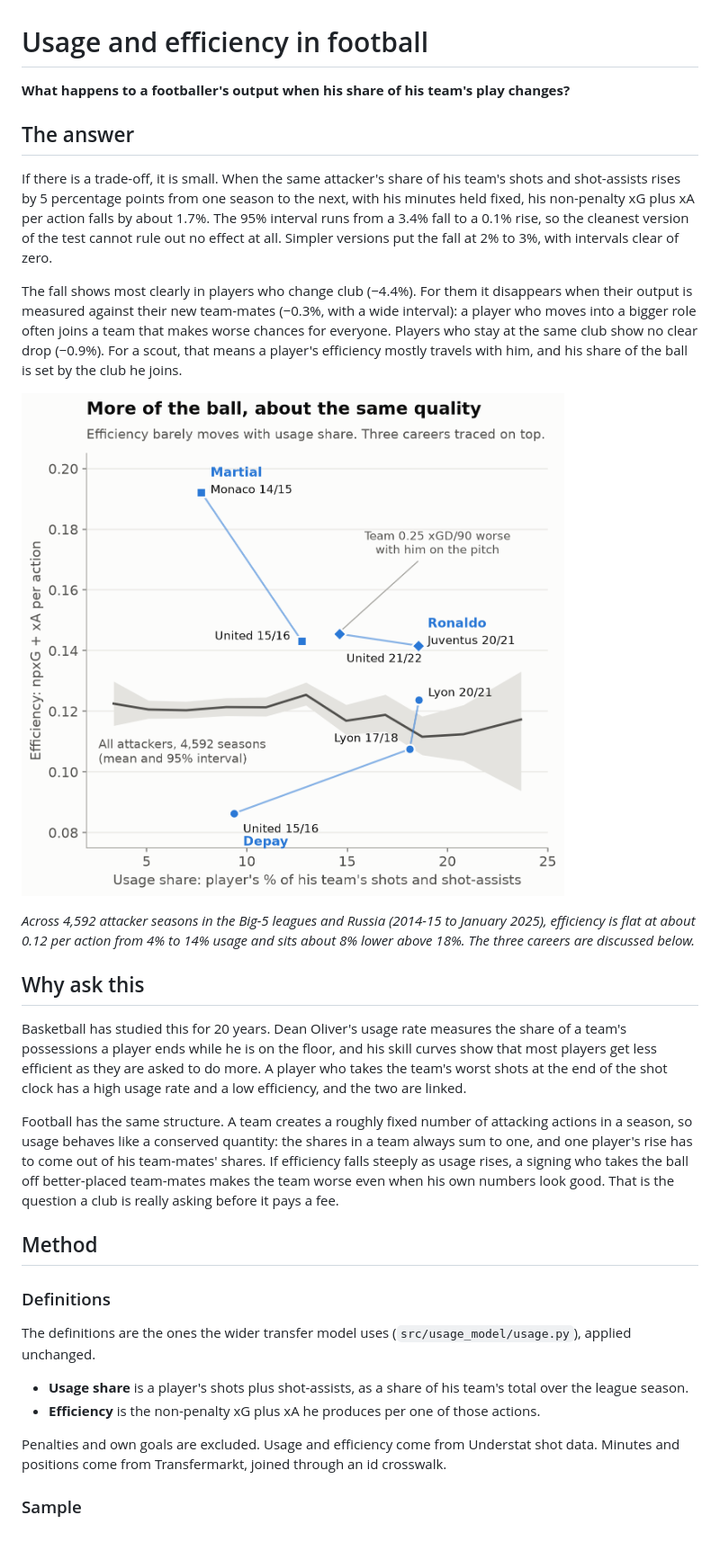
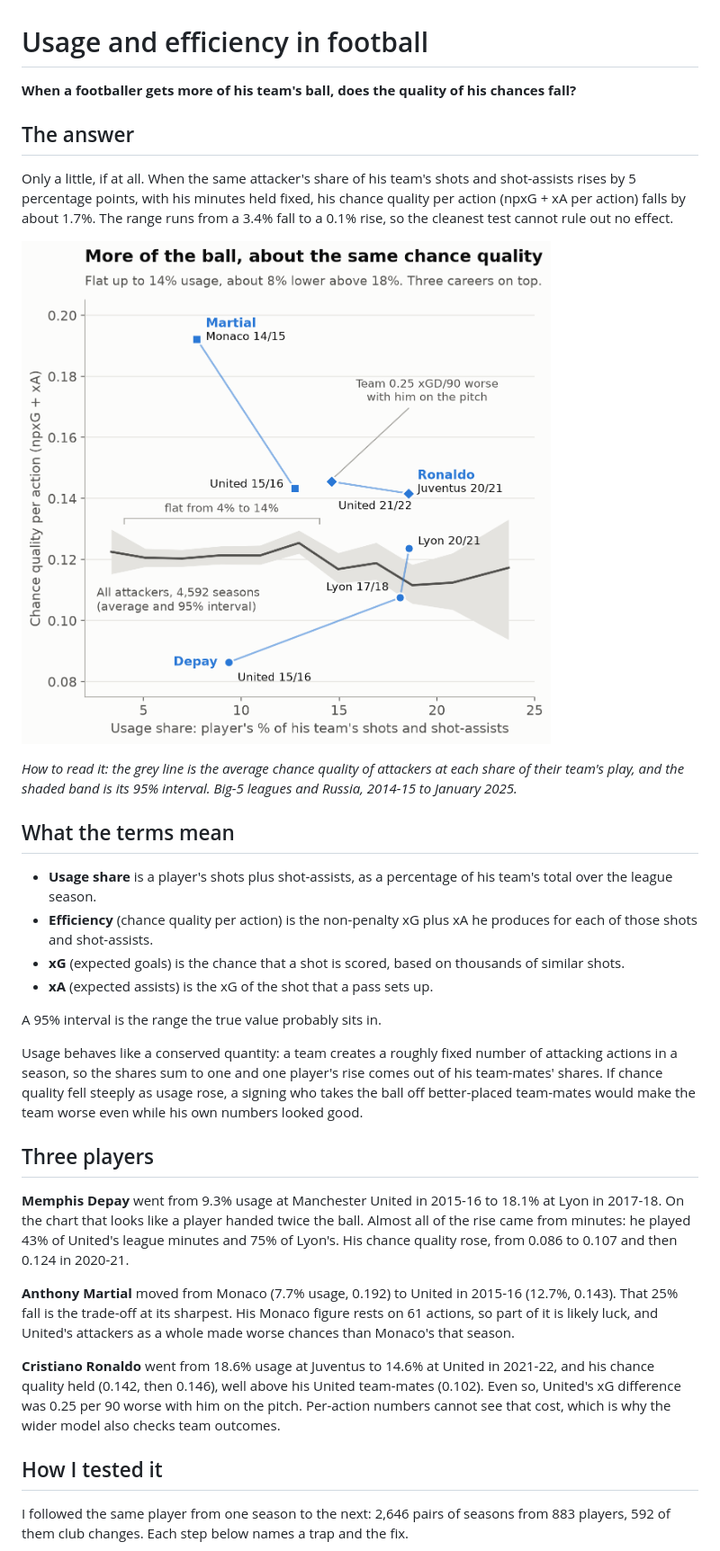
Before and after one commit to benedictprimmer-web/football-usage-efficiency, a Markdown page: README.md, the part around one of its changes. Shown at 90% size. Drawn GitHub-style; pictures changed too: figures/fig1_usage_efficiency.png.

```diff
--- a/README.md
+++ b/README.md
@@ -1,33 +1,35 @@
 # Usage and efficiency in football
 
-**What happens to a footballer's output when his share of his team's play changes?**
+**When a footballer gets more of his team's ball, does the quality of his chances fall?**
 
 ## The answer
 
-If there is a trade-off, it is small. When the same attacker's share of his team's shots and shot-assists rises by 5 percentage points from one season to the next, with his minutes held fixed, his non-penalty xG plus xA per action falls by about 1.7%. The 95% interval runs from a 3.4% fall to a 0.1% rise, so the cleanest version of the test cannot rule out no effect at all. Simpler versions put the fall at 2% to 3%, with intervals clear of zero.
+Only a little, if at all. When the same attacker's share of his team's shots and shot-assists rises by 5 percentage points, with his minutes held fixed, his chance quality per action (npxG + xA per action) falls by about 1.7%. The range runs from a 3.4% fall to a 0.1% rise, so the cleanest test cannot rule out no effect.
 
-The fall shows most clearly in players who change club (−4.4%). For them it disappears when their output is measured against their new team-mates (−0.3%, with a wide interval): a player who moves into a bigger role often joins a team that makes worse chances for everyone. Players who stay at the same club show no clear drop (−0.9%). For a scout, that means a player's efficiency mostly travels with him, and his share of the ball is set by the club he joins.
+![Chance quality against usage share for 4,592 attacker seasons, with Depay, Martial and Ronaldo traced on top](figures/fig1_usage_efficiency.png)
 
-![Efficiency against usage share for 4,592 attacker seasons, with Depay, Martial and Ronaldo traced on top](figures/fig1_usage_efficiency.png)
+*How to read it: the grey line is the average chance quality of attackers at each share of their team's play, and the shaded band is its 95% interval. Big-5 leagues and Russia, 2014-15 to January 2025.*
 
-*Across 4,592 attacker seasons in the Big-5 leagues and Russia (2014-15 to January 2025), efficiency is flat at about 0.12 per action from 4% to 14% usage and sits about 8% lower above 18%. The three careers are discussed below.*
+## What the terms mean
 
-## Why ask this
+- **Usage share** is a player's shots plus shot-assists, as a percentage of his team's total over the league season.
+- **Efficiency** (chance quality per action) is the non-penalty xG plus xA he produces for each of those shots and shot-assists.
+- **xG** (expected goals) is the chance that a shot is scored, based on thousands of similar shots.
+- **xA** (expected assists) is the xG of the shot that a pass sets up.
 
-Basketball has studied this for 20 years. Dean Oliver's usage rate measures the share of a team's possessions a player ends while he is on the floor, and his skill curves show that most players get less efficient as they are asked to do more. A player who takes the team's worst shots at the end of the shot clock has a high usage rate and a low efficiency, and the two are linked.
+A 95% interval is the range the true value probably sits in.
 
-Football has the same structure. A team creates a roughly fixed number of attacking actions in a season, so usage behaves like a conserved quantity: the shares in a team always sum to one, and one player's rise has to come out of his team-mates' shares. If efficiency falls steeply as usage rises, a signing who takes the ball off better-placed team-mates makes the team worse even when his own numbers look good. That is the question a club is really asking before it pays a fee.
+Usage behaves like a conserved quantity: a team creates a roughly fixed number of attacking actions in a season, so the shares sum to one and one player's rise comes out of his team-mates' shares. If chance quality fell steeply as usage rose, a signing who takes the ball off better-placed team-mates would make the team worse even while his own numbers looked good.
 
-## Method
+## Three players
 
-### Definitions
+**Memphis Depay** went from 9.3% usage at Manchester United in 2015-16 to 18.1% at Lyon in 2017-18. On the chart that looks like a player handed twice the ball. Almost all of the rise came from minutes: he played 43% of United's league minutes and 75% of Lyon's. His chance quality rose, from 0.086 to 0.107 and then 0.124 in 2020-21.
 
-The definitions are the ones the wider transfer model uses (`src/usage_model/usage.py`), applied unchanged.
+**Anthony Martial** moved from Monaco (7.7% usage, 0.192) to United in 2015-16 (12.7%, 0.143). That 25% fall is the trade-off at its sharpest. His Monaco figure rests on 61 actions, so part of it is likely luck, and United's attackers as a whole made worse chances than Monaco's that season.
 
-- **Usage share** is a player's shots plus shot-assists, as a share of his team's total over the league season.
-- **Efficiency** is the non-penalty xG plus xA he produces per one of those actions.
+**Cristiano Ronaldo** went from 18.6% usage at Juventus to 14.6% at United in 2021-22, and his chance quality held (0.142, then 0.146), well above his United team-mates (0.102). Even so, United's xG difference was 0.25 per 90 worse with him on the pitch. Per-action numbers cannot see that cost, which is why the wider model also checks team outcomes.
 
-Penalties and own goals are excluded. Usage and efficiency come from Understat shot data. Minutes and positions come from Transfermarkt, joined through an id crosswalk.
+## How I tested it
 
-### Sample
+I followed the same player from one season to the next: 2,646 pairs of seasons from 883 players, 592 of them club changes. Each step below names a trap and the fix.
 
```
Also changed, not shown: other parts of README.md (+85 -68 lines), figures/fig2_within_player.png, figures/fig3_within_bins.png, 4 other files.
